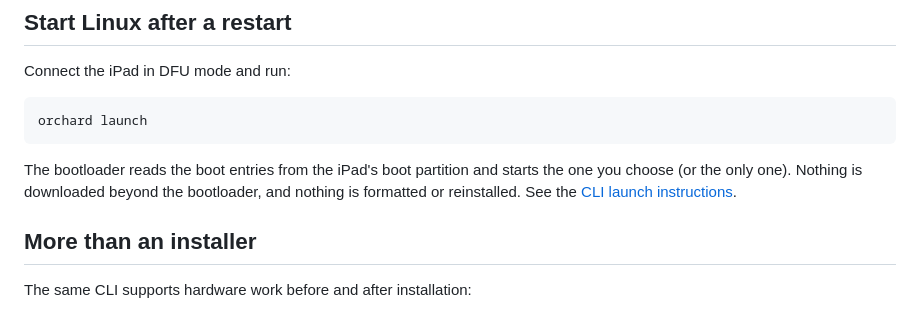
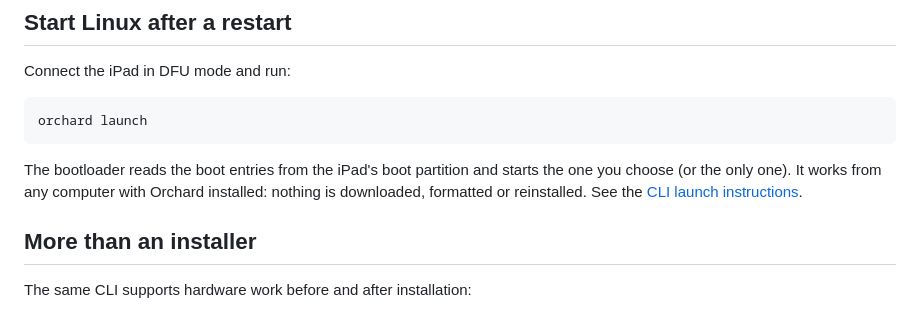
Before and after one commit to OrchardLinux/omarchy-a, a Markdown page: README.md, the part around the change. Rendered like a GitHub page.

Commit message:
Pin hardware and cli: launch from the loader shipped with Orchard; README

````diff
--- a/README.md
+++ b/README.md
@@ -104,7 +104,7 @@ Connect the iPad in DFU mode and run:
 orchard launch
 ```
 
-The bootloader reads the boot entries from the iPad's boot partition and starts the one you choose (or the only one). Nothing is downloaded beyond the bootloader, and nothing is formatted or reinstalled. See the [CLI launch instructions](https://github.com/OrchardLinux/cli#launch-an-installed-system).
+The bootloader reads the boot entries from the iPad's boot partition and starts the one you choose (or the only one). It works from any computer with Orchard installed: nothing is downloaded, formatted or reinstalled. See the [CLI launch instructions](https://github.com/OrchardLinux/cli#launch-an-installed-system).
 
 ## More than an installer
 
````
